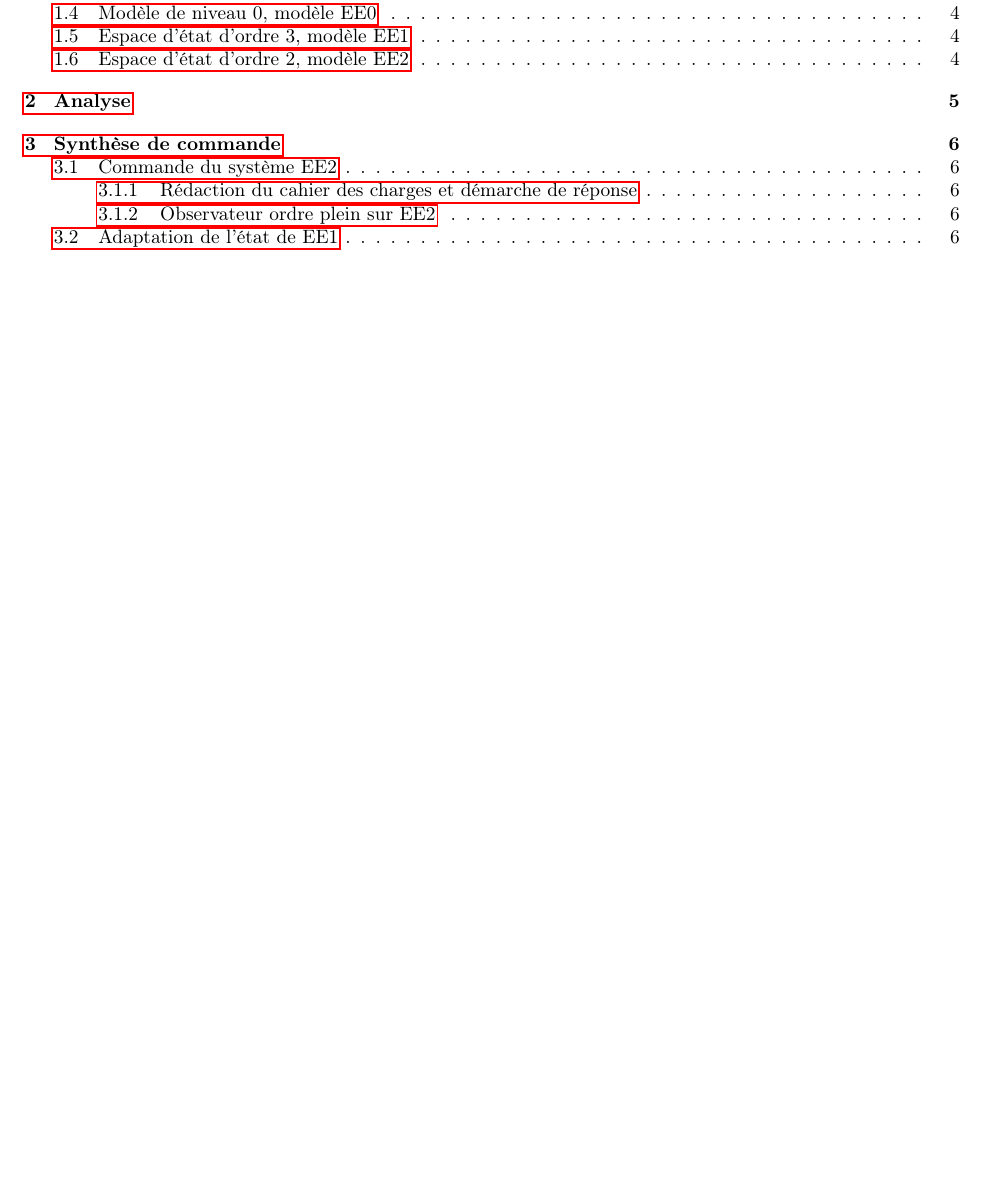
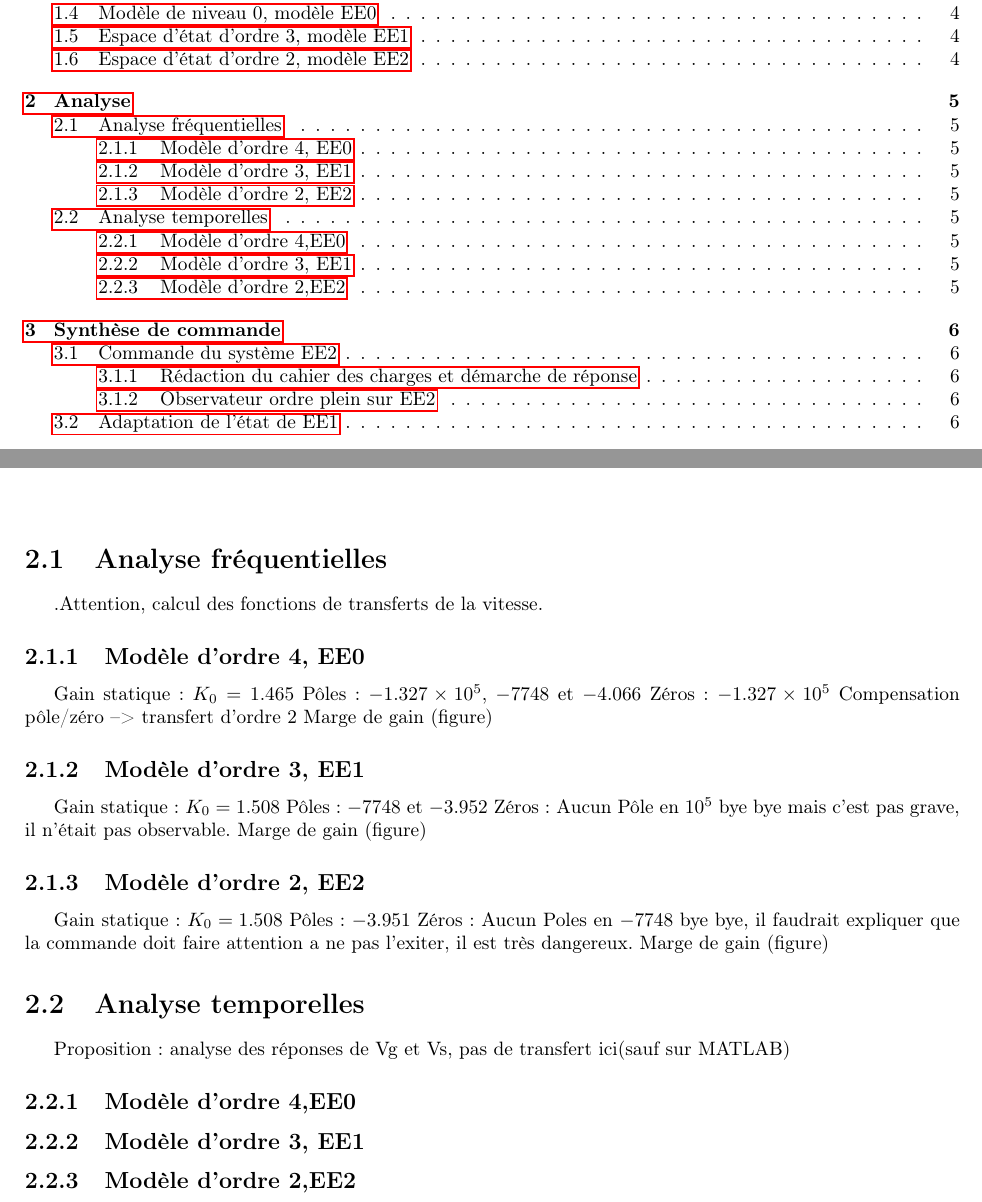
Before and after one commit to DavidTocaven/Conception-de-commande, a LaTeX document (Rapport1/main.tex, which reads Rapport1/II/chap2.tex): part of page 3 of 14 before the commit and two parts of pages 3 and 8 of 14 after it, the two joined at a grey line, cut so that both start at the same text, the shorter picture padded with empty space. Compiled offline with pdfLaTeX.

Commit message:
Add some figures and explication

```diff
--- a/Rapport1/II/chap2.tex
+++ b/Rapport1/II/chap2.tex
@@ -1,2 +1,33 @@
 \chapter{Analyse}
 \label{chap:analyse}
+
+\section{Analyse fréquentielles}.Attention, calcul des fonctions de transferts de la vitesse.
+\subsection{Modèle d'ordre 4, EE0}
+
+Gain statique : $K_0 = 1.465$
+Pôles :  $-1.327\times 10^5$, $-7748$ et $-4.066$
+Zéros : $-1.327\times  10^5$
+Compensation pôle/zéro --> transfert d'ordre 2
+Marge de gain (figure)
+
+
+\subsection{Modèle d'ordre 3, EE1}
+Gain statique : $K_0 = 1.508$
+Pôles :  $-7748$ et $-3.952$
+Zéros : Aucun
+Pôle en $10^5$ bye bye mais c'est pas grave, il n'était pas observable.
+Marge de gain (figure)
+
+\subsection{Modèle d'ordre 2, EE2}
+Gain statique : $K_0 = 1.508$
+Pôles : $-3.951$
+Zéros : Aucun
+Poles en $-7748$ bye bye, il faudrait expliquer que la commande doit faire attention a ne pas l'exiter, il est très dangereux.
+Marge de gain (figure)
+
+\section{Analyse temporelles}
+Proposition : analyse des réponses de Vg et Vs, pas de transfert ici(sauf sur MATLAB)
+\subsection{Modèle d'ordre 4,EE0}
+
+\subsection{Modèle d'ordre 3, EE1}
+\subsection{Modèle d'ordre 2,EE2}
```
Also changed, not shown: Rapport1/main.pdf, matlab/figure_simu/Temporelle Vs/EE0.pdf (added), matlab/figure_simu/Temporelle Vs/EE1.pdf (added), matlab/figure_simu/Temporelle Vs/EE2.pdf (added), matlab/figure_simu/Transfert Vs/EE0_marge.pdf (added), matlab/figure_simu/Transfert Vs/EE1_marge.pdf (added), matlab/figure_simu/Transfert Vs/EE2_marge.pdf (added).
